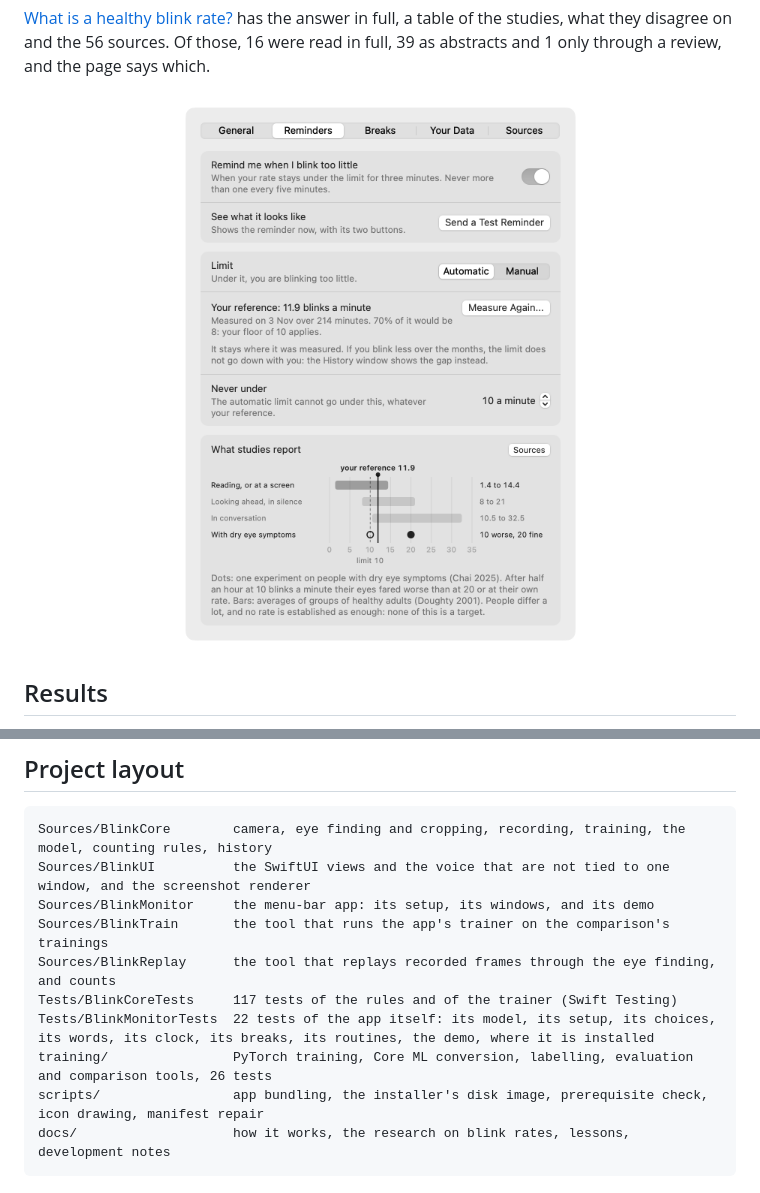
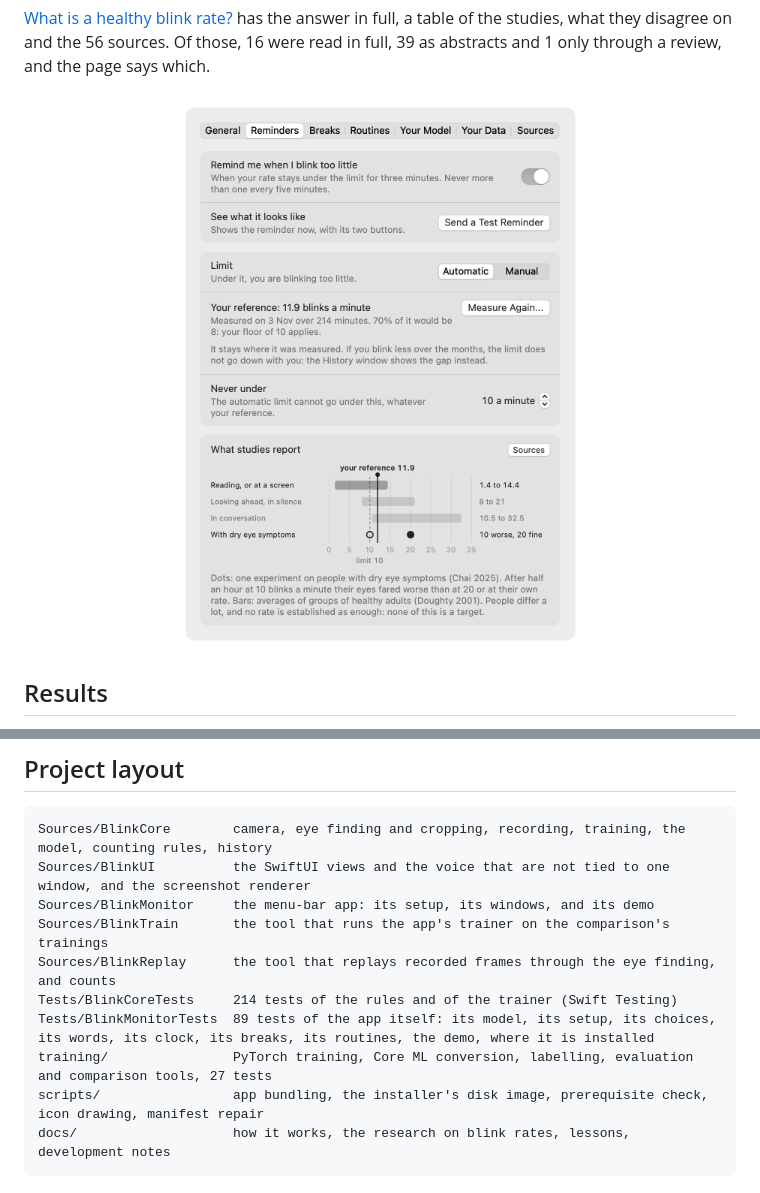
Before and after one commit to MattDupp/Blink, a Markdown page: README.md, 2 parts joined by grey strips. Drawn GitHub-style; pictures changed too: docs/img/settings-reminders-light.png.

Commit message:
After the merges: the README's test counts, and the pictures drawn again
214 core tests, 89 app tests, 27 Python tests. Four Settings pictures are rendered
again by make snapshots, now that the window has seven tabs.

Co-Authored-By: Claude Fable 5.2 <noreply@anthropic.com>

````diff
--- a/README.md
+++ b/README.md
@@ -466,9 +466,9 @@ Sources/BlinkUI          the SwiftUI views and the voice that are not tied to on
 Sources/BlinkMonitor     the menu-bar app: its setup, its windows, and its demo
 Sources/BlinkTrain       the tool that runs the app's trainer on the comparison's trainings
 Sources/BlinkReplay      the tool that replays recorded frames through the eye finding, and counts
-Tests/BlinkCoreTests     117 tests of the rules and of the trainer (Swift Testing)
-Tests/BlinkMonitorTests  22 tests of the app itself: its model, its setup, its choices, its words, its clock, its breaks, its routines, the demo, where it is installed
-training/                PyTorch training, Core ML conversion, labelling, evaluation and comparison tools, 26 tests
+Tests/BlinkCoreTests     214 tests of the rules and of the trainer (Swift Testing)
+Tests/BlinkMonitorTests  89 tests of the app itself: its model, its setup, its choices, its words, its clock, its breaks, its routines, the demo, where it is installed
+training/                PyTorch training, Core ML conversion, labelling, evaluation and comparison tools, 27 tests
 scripts/                 app bundling, the installer's disk image, prerequisite check, icon drawing, manifest repair
 docs/                    how it works, the research on blink rates, lessons, development notes
 ```
````
Also changed, not shown: docs/img/settings-general-light.png, docs/img/settings-model-light.png, docs/img/settings-reminders-measured-light.png.
